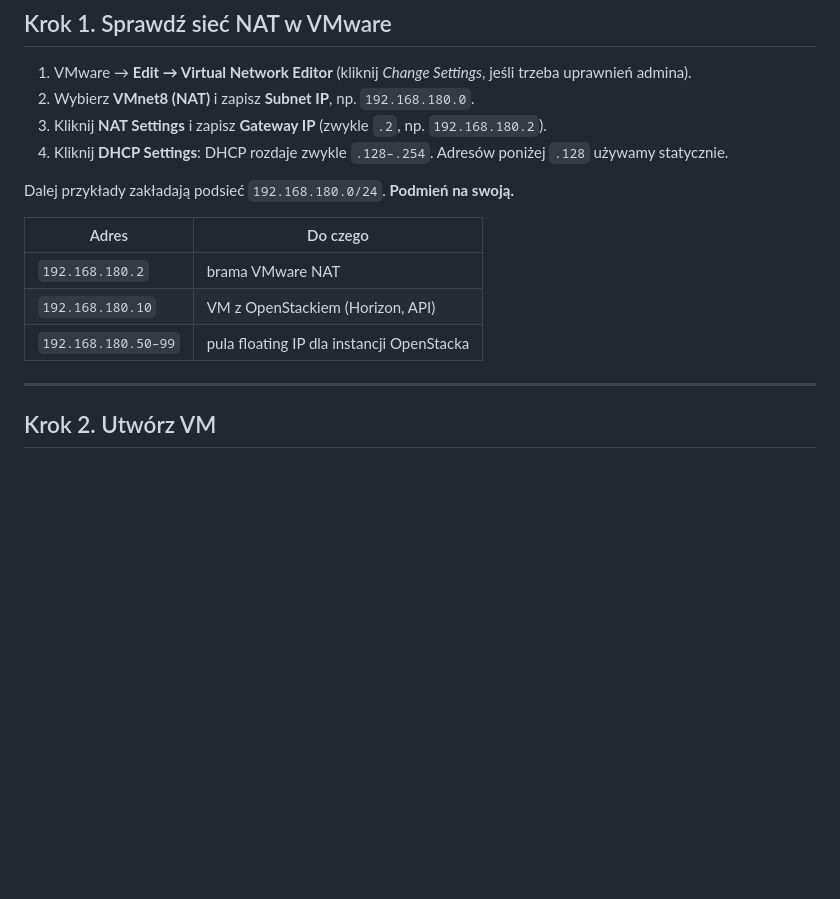
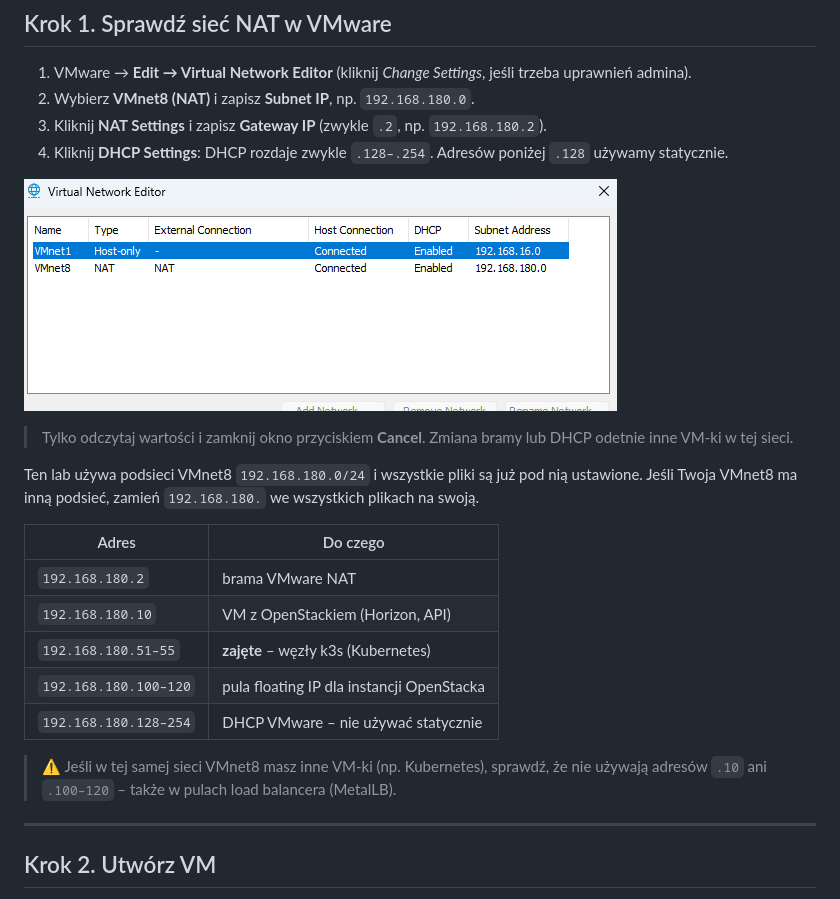
Before and after one commit to programmingbygrzegorz/openstack-lab, a Markdown page: README.md, the part around one of its changes. Drawn GitHub-style; pictures changed too: docs/img/01-virtual-network-editor.png (added); blank space fills up the shorter version.

```diff
--- a/README.md
+++ b/README.md
@@ -11,13 +11,23 @@ Cały OpenStack na **jednej VM**. Kolejność: krok 1 → 6.
 3. Kliknij **NAT Settings** i zapisz **Gateway IP** (zwykle `.2`, np. `192.168.180.2`).
 4. Kliknij **DHCP Settings**: DHCP rozdaje zwykle `.128–.254`. Adresów poniżej `.128` używamy statycznie.
 
-Dalej przykłady zakładają podsieć `192.168.180.0/24`. **Podmień na swoją.**
+![Virtual Network Editor – VMnet8 (NAT) z podsiecią 192.168.180.0](docs/img/01-virtual-network-editor.png)
+
+> Tylko odczytaj wartości i zamknij okno przyciskiem **Cancel**. Zmiana bramy lub DHCP odetnie inne VM-ki w tej sieci.
+
+Ten lab używa podsieci VMnet8 `192.168.180.0/24` i wszystkie pliki są już pod nią ustawione.
+Jeśli Twoja VMnet8 ma inną podsieć, zamień `192.168.180.` we wszystkich plikach na swoją.
 
 | Adres | Do czego |
 |---|---|
 | `192.168.180.2` | brama VMware NAT |
 | `192.168.180.10` | VM z OpenStackiem (Horizon, API) |
-| `192.168.180.50–99` | pula floating IP dla instancji OpenStacka |
+| `192.168.180.51–55` | **zajęte** – węzły k3s (Kubernetes) |
+| `192.168.180.100–120` | pula floating IP dla instancji OpenStacka |
+| `192.168.180.128–254` | DHCP VMware – nie używać statycznie |
+
+> ⚠️ Jeśli w tej samej sieci VMnet8 masz inne VM-ki (np. Kubernetes), sprawdź, że nie używają
+> adresów `.10` ani `.100–120` – także w pulach load balancera (MetalLB).
 
 ---
 
```
Also changed, not shown: other parts of README.md (+35 -1 lines), docs/dziennik.md (+1 -1 lines), docs/img/02-procesor-vtx.png (added), 1 other file.
